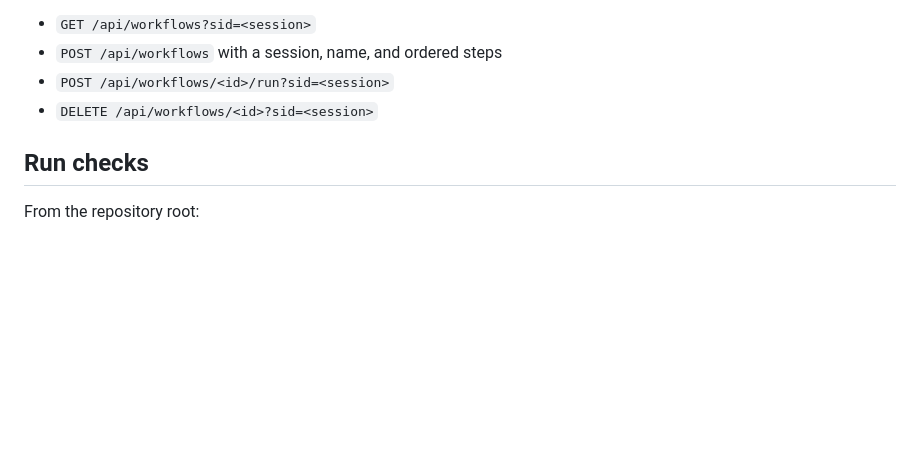
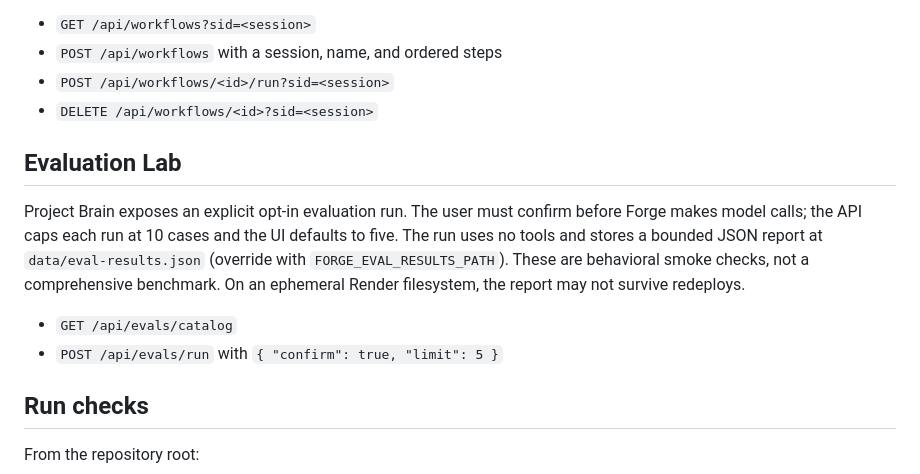
Before and after one commit to lawrenceibeh60-glitch/forg-agent, a Markdown page: README.md, the part around the change. Drawn GitHub-style; blank space fills up the shorter version.

Commit message:
Document opt-in Evaluation Lab and cost safeguards

```diff
--- a/README.md
+++ b/README.md
@@ -97,6 +97,13 @@ The Project Brain panel can save and run reusable, session-scoped workflows. Sup
 - `POST /api/workflows/<id>/run?sid=<session>`
 - `DELETE /api/workflows/<id>?sid=<session>`
 
+## Evaluation Lab
+
+Project Brain exposes an explicit opt-in evaluation run. The user must confirm before Forge makes model calls; the API caps each run at 10 cases and the UI defaults to five. The run uses no tools and stores a bounded JSON report at `data/eval-results.json` (override with `FORGE_EVAL_RESULTS_PATH`). These are behavioral smoke checks, not a comprehensive benchmark. On an ephemeral Render filesystem, the report may not survive redeploys.
+
+- `GET /api/evals/catalog`
+- `POST /api/evals/run` with `{ "confirm": true, "limit": 5 }`
+
 ## Run checks
 
 From the repository root:
```
